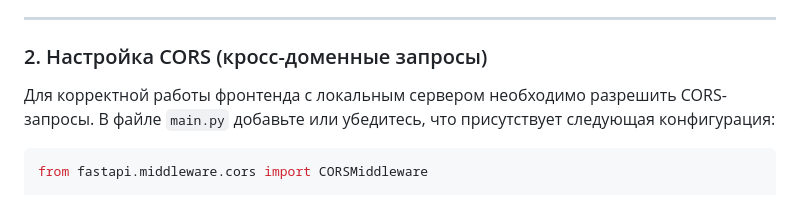
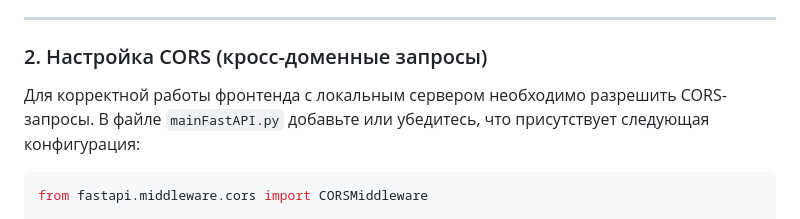
Before and after one commit to EteEteKu/AnimeEmbeddingExplorer, a Markdown page: README.md, the part around the change. Drawn GitHub-style.

Commit message:
Update CORS configuration file reference in README

````diff
--- a/README.md
+++ b/README.md
@@ -82,7 +82,7 @@ uvicorn main:app --reload
 
 ### 2. Настройка CORS (кросс-доменные запросы)
 
-Для корректной работы фронтенда с локальным сервером необходимо разрешить CORS-запросы. В файле `main.py` добавьте или убедитесь, что присутствует следующая конфигурация:
+Для корректной работы фронтенда с локальным сервером необходимо разрешить CORS-запросы. В файле `mainFastAPI.py` добавьте или убедитесь, что присутствует следующая конфигурация:
 
 ```python
 from fastapi.middleware.cors import CORSMiddleware
````
